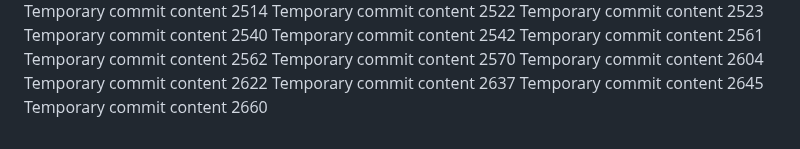
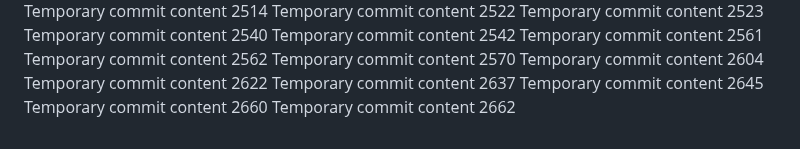
Before and after one commit to LagosStreet/globe, a Markdown page: ghjf/readme.md, the part around the change. GitHub-like rendering.

```diff
--- a/ghjf/readme.md
+++ b/ghjf/readme.md
@@ -261,3 +261,4 @@ Temporary commit content 2622
 Temporary commit content 2637
 Temporary commit content 2645
 Temporary commit content 2660
+Temporary commit content 2662
```
